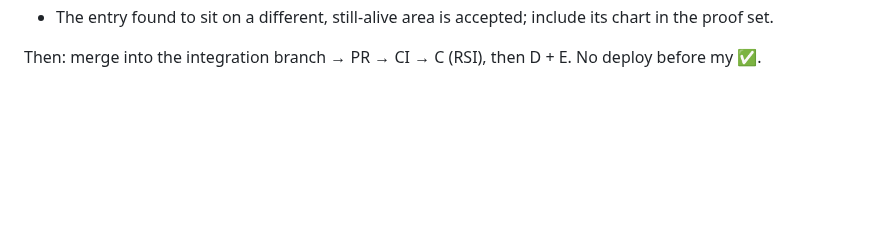
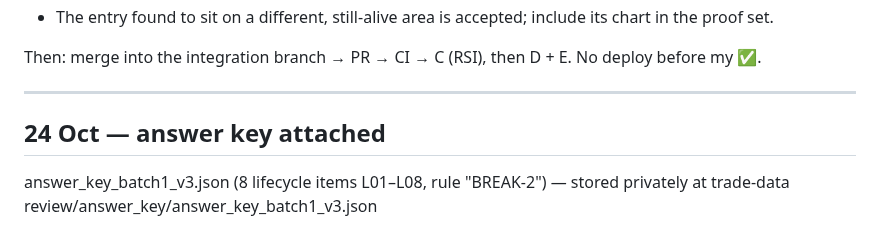
Before and after one commit to abhishekwasu-hue/Trade, a Markdown page: docs/owner-orders/INBOX.md, the part around the change. Drawn GitHub-style; blank space fills up the shorter version.

Commit message:
owner-orders INBOX: answer key batch1-v3 attached (stored in trade-data)
Co-Authored-By: Claude Opus 5.5 <noreply@anthropic.com>
Claude-Session: https://claude.ai/code/session_01SAANNX9seCAR6dAfBBfkeJ

```diff
--- a/docs/owner-orders/INBOX.md
+++ b/docs/owner-orders/INBOX.md
@@ -1071,3 +1071,7 @@ R5 Other open items (general):
 - The entry found to sit on a different, still-alive area is accepted; include its chart in the proof set.
 
 Then: merge into the integration branch → PR → CI → C (RSI), then D + E. No deploy before my ✅.
+
+---
+## 24 Oct — answer key attached
+answer_key_batch1_v3.json (8 lifecycle items L01–L08, rule "BREAK-2") — stored privately at trade-data review/answer_key/answer_key_batch1_v3.json
```
